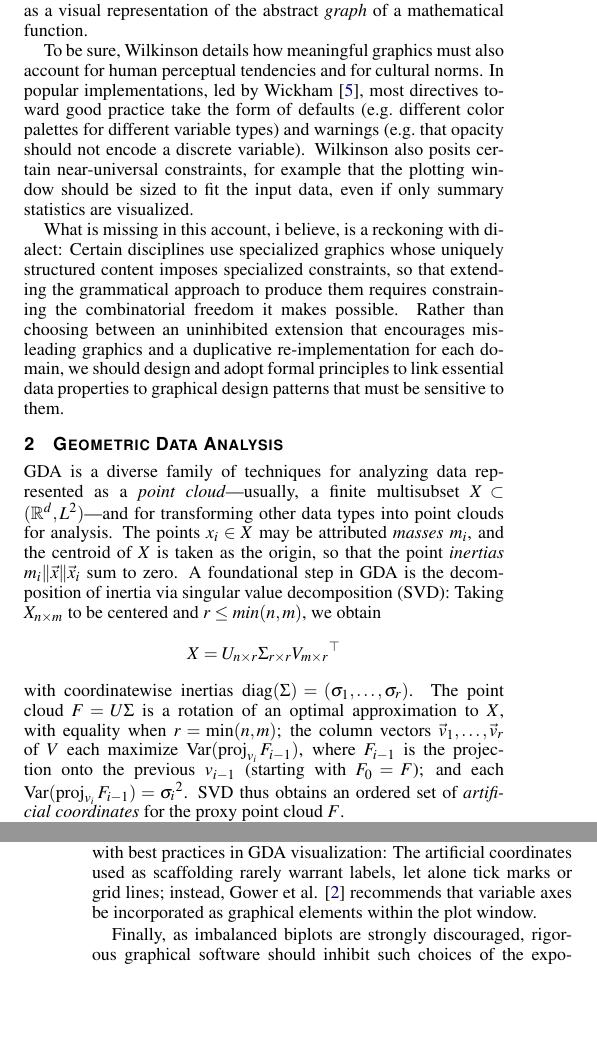
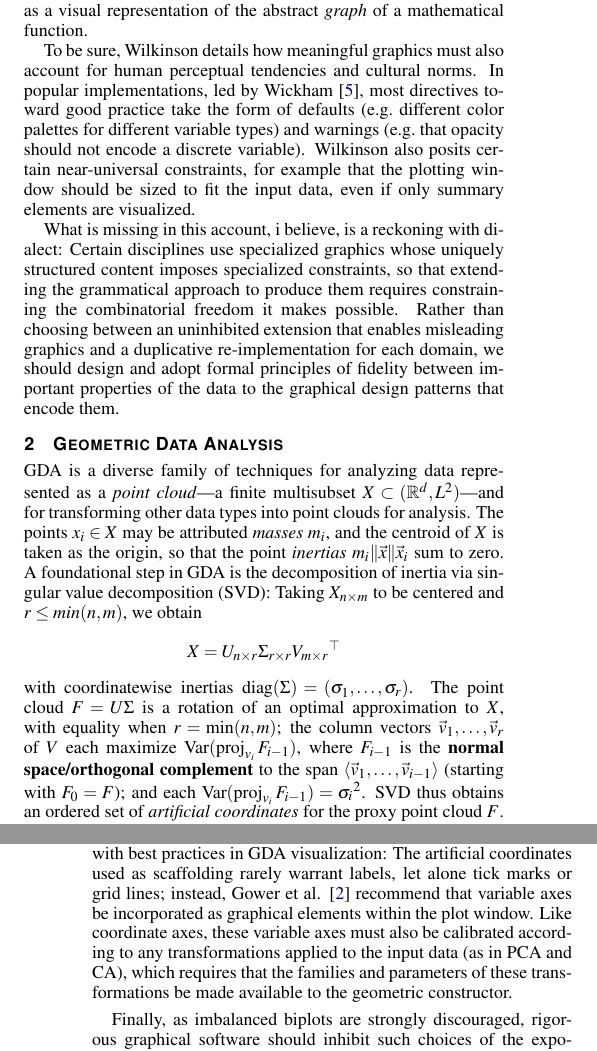
Before and after one commit to corybrunson/IEEE-VIS-2026, a LaTeX document (camera-ready/Brunson-GDA-GoG.tex): two parts of the columns of pages 1 and 2 of 3, joined at a grey line, cut so that both start at the same text, the shorter picture padded with empty space. Compiled offline with pdfLaTeX.

Commit message:
transcribe revisions from notes

```diff
--- a/camera-ready/Brunson-GDA-GoG.tex
+++ b/camera-ready/Brunson-GDA-GoG.tex
@@ -123,27 +123,28 @@ In his book introducing the grammar of graphics (GoG), Wilkinson \cite{Wilkinson
 The remarkable consequence of building a closed formal system is that, while it solves more complex applied problems, it can appear more adaptive to the user. Paradoxically, closed systems often behave more ``openly'' than open systems.
 \end{quote}
 
+% NOTE: He argues that this is due in large part to our limited bandwidth to exercise the full freedom of choice to exhaust the possibility space, perhaps a form of choice paralysis.
 This flexibility assumes and relies on a permissiveness toward the ``phrase space'' of graphics that may be realized through syntactically valid combinations.
 Indeed, Wilkinson asserts that, while his system can produce many hideous graphics, it cannot produce meaningless ones.
 On my reading, the primary focus, in the interest of meaningfulness, is on the mathematical determinism connecting the data to the geometric elements of a graphic---ultimately defined as a visual representation of the abstract \emph{graph} of a mathematical function.
 
-To be sure, Wilkinson details how meaningful graphics must also account for human perceptual tendencies and for cultural norms.
+To be sure, Wilkinson details how meaningful graphics must also account for human perceptual tendencies and cultural norms.
 In popular implementations, led by Wickham \cite{Wickham2009}, most directives toward good practice take the form of defaults (e.g.~different color palettes for different variable types) and warnings (e.g.~that opacity should not encode a discrete variable).
-Wilkinson also posits certain near-universal constraints, for example that the plotting window should be sized to fit the input data, even if only summary statistics are visualized.
+Wilkinson also posits certain near-universal constraints, for example that the plotting window should be sized to fit the input data, even if only summary elements are visualized.
 
 What is missing in this account, i believe, is a reckoning with dialect:
 Certain disciplines use specialized graphics whose uniquely structured content imposes specialized constraints, so that extending the grammatical approach to produce them requires constraining the combinatorial freedom it makes possible.
-Rather than choosing between an uninhibited extension that encourages misleading graphics and a duplicative re-implementation for each domain, we should design and adopt formal principles to link essential data properties to graphical design patterns that must be sensitive to them.
+Rather than choosing between an uninhibited extension that enables misleading graphics and a duplicative re-implementation for each domain, we should design and adopt formal principles of fidelity between important properties of the data to the graphical design patterns that encode them.
 
 \section{Geometric Data Analysis}
 
-GDA is a diverse family of techniques for analyzing data represented as a \emph{point cloud}---usually, a finite multisubset $X \subset (\R^d, L^2)$---and for transforming other data types into point clouds for analysis.
+GDA is a diverse family of techniques for analyzing data represented as a \emph{point cloud}---a finite multisubset $X \subset (\R^d, L^2)$---and for transforming other data types into point clouds for analysis.
 The points $x_i \in X$ may be attributed \emph{masses} $m_i$, and the centroid of $X$ is taken as the origin, so that the point \emph{inertias} $m_i \lVert \vec{x} \rVert \vec{x}_i$ sum to zero.
 A foundational step in GDA is the decomposition of inertia via singular value decomposition (SVD):
 Taking $X_{n \times m}$ to be centered and $r \leq min(n,m)$, we obtain
 \[ X = U_{n \times r} \Sigma_{r \times r} {V_{m \times r}}^\top \]
 with coordinatewise inertias $\diag(\Sigma) = (\sigma_1,\ldots,\sigma_r)$.
-The point cloud $F = U\Sigma$ is a rotation of an optimal approximation to $X$, with equality when $r = \min(n,m)$; the column vectors $\vec{v}_1,\ldots,\vec{v}_r$ of $V$ each maximize $\Var(\proj_{v_i}F_{i-1})$, where $F_{i-1}$ is the projection onto the previous $v_{i-1}$ (starting with $F_0 = F$); and each $\Var(\proj_{v_i}F_{i-1}) = {\sigma_i}^2$.
+The point cloud $F = U\Sigma$ is a rotation of an optimal approximation to $X$, with equality when $r = \min(n,m)$; the column vectors $\vec{v}_1,\ldots,\vec{v}_r$ of $V$ each maximize $\Var(\proj_{v_i}F_{i-1})$, where $F_{i-1}$ is the {\bfseries normal space/orthogonal complement} to the span $\langle \vec{v}_1, \ldots, \vec{v}_{i-1} \rangle$ (starting with $F_0 = F$); and each $\Var(\proj_{v_i}F_{i-1}) = {\sigma_i}^2$.
 SVD thus obtains an ordered set of \emph{artificial coordinates} for the proxy point cloud $F$.
 
 Two of the most widely used GDA techniques are principal components analysis (PCA), which obtains $X$ by centering and scaling numeric case--variable data, and correspondence analysis (CA), which obtains a matrix of standardized residuals from bivariate count data.
@@ -174,7 +175,9 @@ On the implementation side, \pkg{ggplot2} provides the coordinatization ggproto
 This mismatch between domain and convention has enabled data analysts to publish biplots that misrepresent the geometry of their data.
 
 Some default and hardcoded settings of \pkg{ggplot2} are also at odds with best practices in GDA visualization:
-The artificial coordinates used as scaffolding rarely warrant labels, let alone tick marks or grid lines; instead, Gower et al. \cite{Gower2011} recommends that variable axes be incorporated as graphical elements within the plot window.
+The artificial coordinates used as scaffolding rarely warrant labels, let alone tick marks or grid lines; instead, Gower et al. \cite{Gower2011} recommend that variable axes be incorporated as graphical elements within the plot window.
+%These axes must also be calibrated to reflect the transformations applied to the input data, which requires that the statistics governing those transformations (variable means and standard deviations) be calculated and preserved.
+Like coordinate axes, these variable axes must also be calibrated according to any transformations applied to the input data (as in PCA and CA), which requires that the families and parameters of these transformations be made available to the geometric constructor.
 
 Finally, as imbalanced biplots are strongly discouraged, rigorous graphical software should inhibit such choices of the exponents $a$ and $b$.
 Biplot-specific programs usually hide or protect this choice from the user:
```
Also changed, not shown: camera-ready/Brunson-GDA-GoG.pdf, camera-ready/Brunson-GDA-GoG.tex (10 more changed lines).
